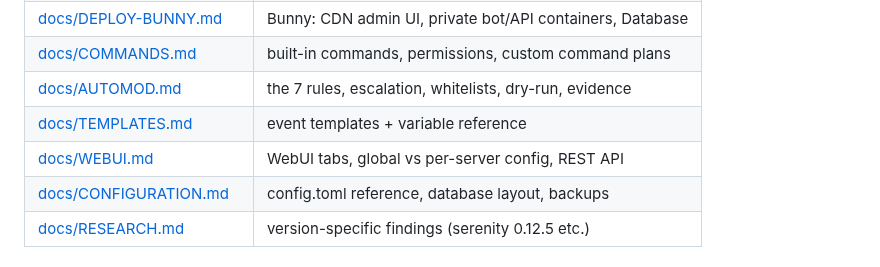
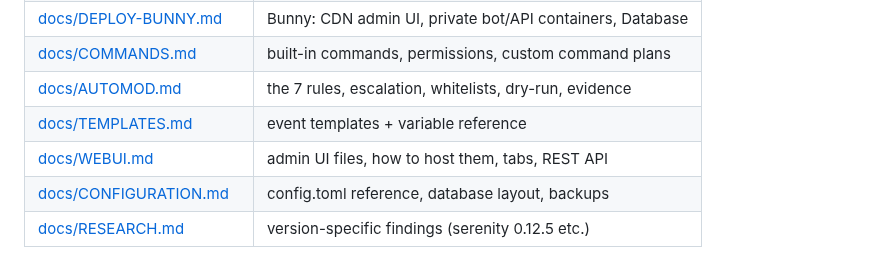
Before and after one commit to jatmn/jModGuard, a Markdown page: README.md, the part around the change. Drawn GitHub-style.

```diff
--- a/README.md
+++ b/README.md
@@ -72,7 +72,7 @@ Upgrading an existing install: **[docs/UPGRADE.md](docs/UPGRADE.md)**.
 | [docs/COMMANDS.md](docs/COMMANDS.md) | built-in commands, permissions, custom command plans |
 | [docs/AUTOMOD.md](docs/AUTOMOD.md) | the 7 rules, escalation, whitelists, dry-run, evidence |
 | [docs/TEMPLATES.md](docs/TEMPLATES.md) | event templates + variable reference |
-| [docs/WEBUI.md](docs/WEBUI.md) | WebUI tabs, global vs per-server config, REST API |
+| [docs/WEBUI.md](docs/WEBUI.md) | admin UI files, how to host them, tabs, REST API |
 | [docs/CONFIGURATION.md](docs/CONFIGURATION.md) | config.toml reference, database layout, backups |
 | [docs/RESEARCH.md](docs/RESEARCH.md) | version-specific findings (serenity 0.12.5 etc.) |
 
```
Also changed, not shown: docs/DEPLOY-BUNNY.md (+13 -3 lines), docs/WEBUI.md (+46 -0 lines).
